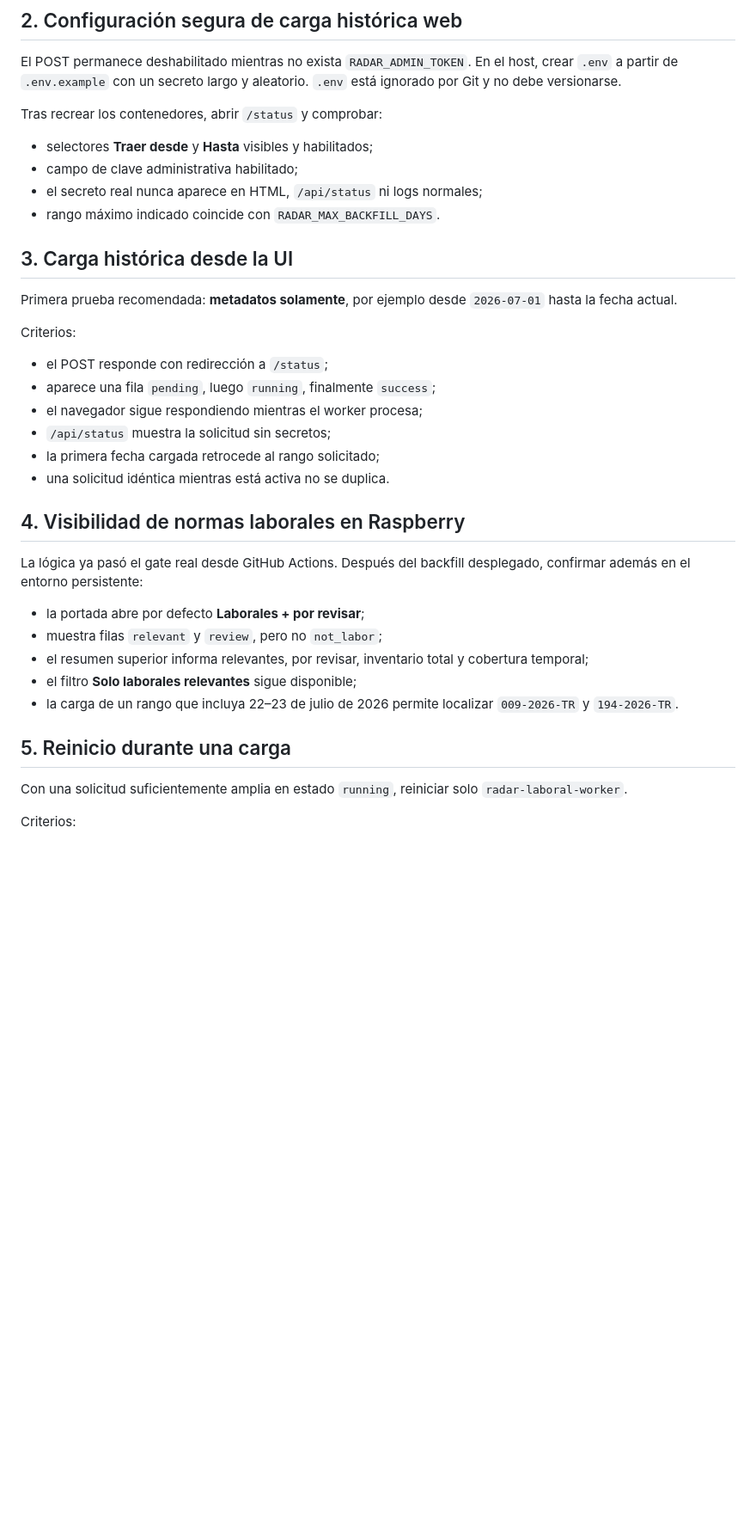
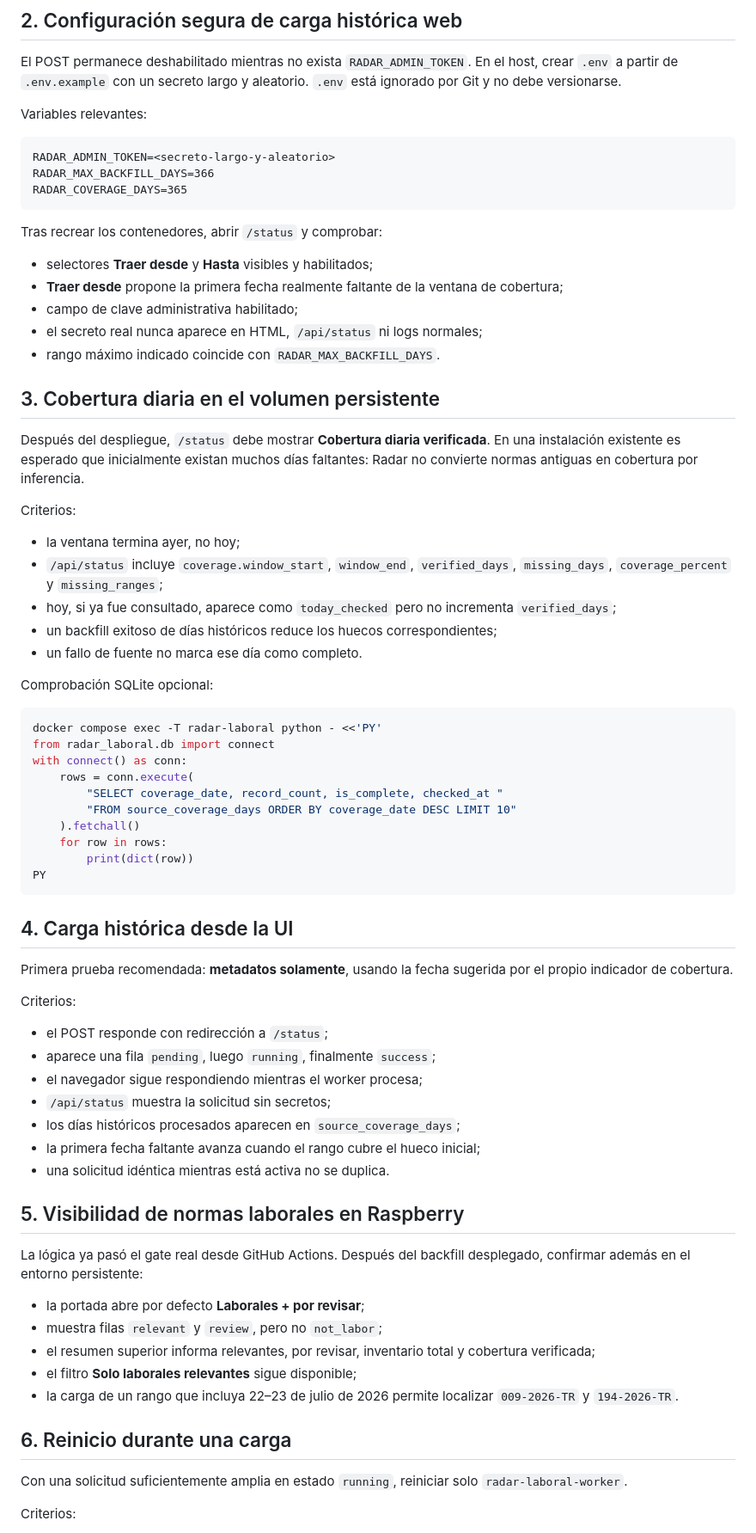
Before and after one commit to gumorenos/radar-laboral, a Markdown page: docs/QA_PENDING.md, the part around one of its changes. Shown at 86% size. GitHub-like rendering; blank space fills up the shorter version.

Commit message:
Document live daily coverage gate and pending infrastructure checks

````diff
--- a/docs/QA_PENDING.md
+++ b/docs/QA_PENDING.md
@@ -41,16 +49,52 @@ Criterios:
 
 El POST permanece deshabilitado mientras no exista `RADAR_ADMIN_TOKEN`. En el host, crear `.env` a partir de `.env.example` con un secreto largo y aleatorio. `.env` está ignorado por Git y no debe versionarse.
 
+Variables relevantes:
+
+```text
+RADAR_ADMIN_TOKEN=<secreto-largo-y-aleatorio>
+RADAR_MAX_BACKFILL_DAYS=366
+RADAR_COVERAGE_DAYS=365
+```
+
 Tras recrear los contenedores, abrir `/status` y comprobar:
 
 - selectores **Traer desde** y **Hasta** visibles y habilitados;
+- **Traer desde** propone la primera fecha realmente faltante de la ventana de cobertura;
 - campo de clave administrativa habilitado;
 - el secreto real nunca aparece en HTML, `/api/status` ni logs normales;
 - rango máximo indicado coincide con `RADAR_MAX_BACKFILL_DAYS`.
 
-## 3. Carga histórica desde la UI
+## 3. Cobertura diaria en el volumen persistente
 
-Primera prueba recomendada: **metadatos solamente**, por ejemplo desde `2026-07-01` hasta la fecha actual.
+Después del despliegue, `/status` debe mostrar **Cobertura diaria verificada**. En una instalación existente es esperado que inicialmente existan muchos días faltantes: Radar no convierte normas antiguas en cobertura por inferencia.
+
+Criterios:
+
+- la ventana termina ayer, no hoy;
+- `/api/status` incluye `coverage.window_start`, `window_end`, `verified_days`, `missing_days`, `coverage_percent` y `missing_ranges`;
+- hoy, si ya fue consultado, aparece como `today_checked` pero no incrementa `verified_days`;
+- un backfill exitoso de días históricos reduce los huecos correspondientes;
+- un fallo de fuente no marca ese día como completo.
+
+Comprobación SQLite opcional:
+
+```bash
+docker compose exec -T radar-laboral python - <<'PY'
+from radar_laboral.db import connect
+with connect() as conn:
+    rows = conn.execute(
+        "SELECT coverage_date, record_count, is_complete, checked_at "
+        "FROM source_coverage_days ORDER BY coverage_date DESC LIMIT 10"
+    ).fetchall()
+    for row in rows:
+        print(dict(row))
+PY
+```
+
+## 4. Carga histórica desde la UI
+
+Primera prueba recomendada: **metadatos solamente**, usando la fecha sugerida por el propio indicador de cobertura.
 
 Criterios:
 
@@ -58,20 +102,21 @@ Criterios:
 - aparece una fila `pending`, luego `running`, finalmente `success`;
 - el navegador sigue respondiendo mientras el worker procesa;
 - `/api/status` muestra la solicitud sin secretos;
-- la primera fecha cargada retrocede al rango solicitado;
+- los días históricos procesados aparecen en `source_coverage_days`;
+- la primera fecha faltante avanza cuando el rango cubre el hueco inicial;
 - una solicitud idéntica mientras está activa no se duplica.
 
-## 4. Visibilidad de normas laborales en Raspberry
+## 5. Visibilidad de normas laborales en Raspberry
 
 La lógica ya pasó el gate real desde GitHub Actions. Después del backfill desplegado, confirmar además en el entorno persistente:
 
 - la portada abre por defecto **Laborales + por revisar**;
 - muestra filas `relevant` y `review`, pero no `not_labor`;
-- el resumen superior informa relevantes, por revisar, inventario total y cobertura temporal;
+- el resumen superior informa relevantes, por revisar, inventario total y cobertura verificada;
 - el filtro **Solo laborales relevantes** sigue disponible;
 - la carga de un rango que incluya 22–23 de julio de 2026 permite localizar `009-2026-TR` y `194-2026-TR`.
 
-## 5. Reinicio durante una carga
+## 6. Reinicio durante una carga
 
 Con una solicitud suficientemente amplia en estado `running`, reiniciar solo `radar-laboral-worker`.
 
````
Also changed, not shown: other parts of docs/QA_PENDING.md (+29 -18 lines).
